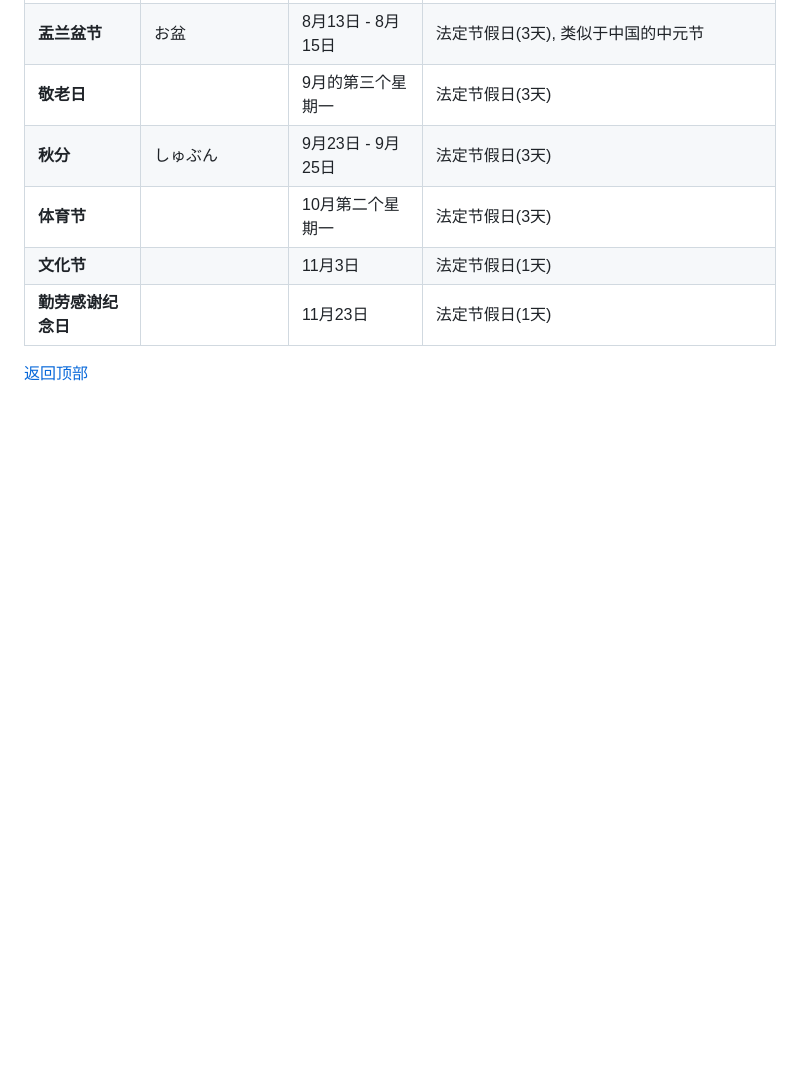
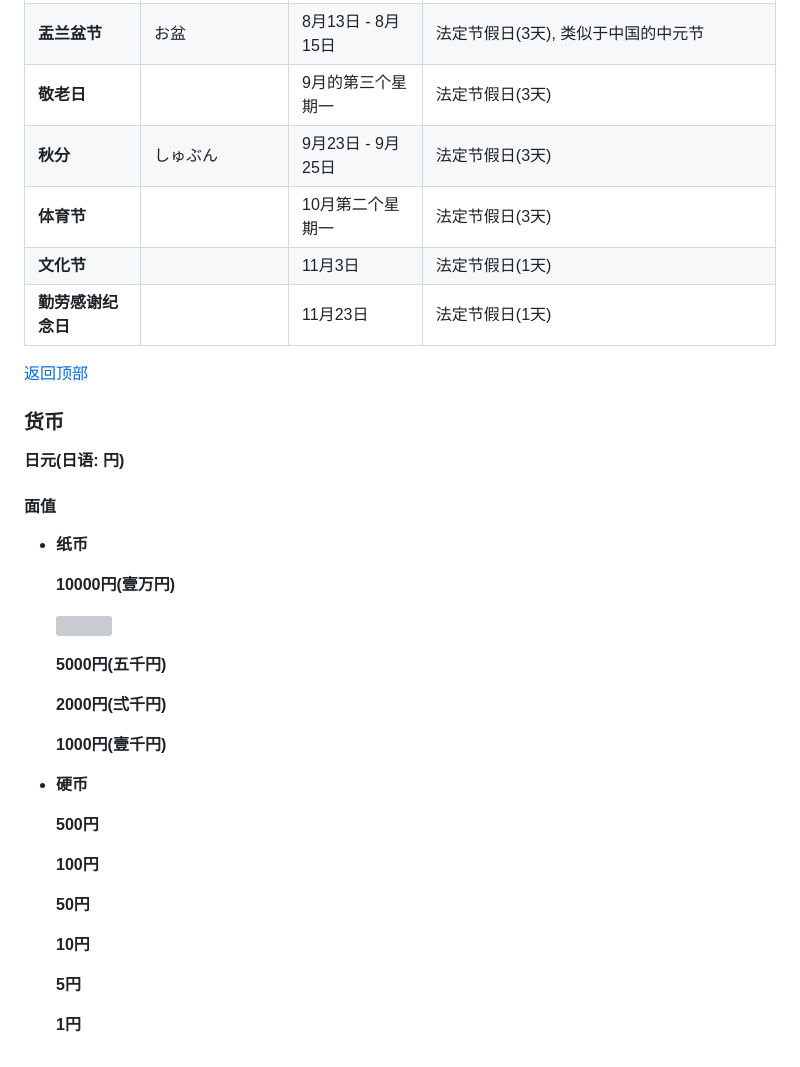
Before and after one commit to wly130/notes, a Markdown page: 笔记/日语/日语单词.md, the part around one of its changes. Drawn GitHub-style; blank space fills up the shorter version; grey boxes are pictures that could not be loaded.

Commit message:
更新

```diff
--- a/笔记/日语/日语单词.md
+++ b/笔记/日语/日语单词.md
@@ -626,3 +626,35 @@
 | **勤劳感谢纪念日** |                      | 11月23日          | 法定节假日(1天)                                       |
 
 [返回顶部](#日语学习)
+
+### 货币
+
+**日元(日语: 円)**
+
+#### 面值
+
+- **纸币**
+
+    **10000円(壹万円)**
+
+	<img src="https://bkimg.cdn.bcebos.com/pic/b3fb43166d224f4ace7f041000f790529922d1cb?x-bce-process=image/resize,m_lfit,w_440,limit_1/format,f_auto" style="margin: 0;" />
+
+    **5000円(五千円)**
+
+	**2000円(弍千円)**
+
+	**1000円(壹千円)**
+
+- **硬币**
+
+	**500円**
+
+	**100円**
+
+	**50円**
+
+	**10円**
+
+	**5円**
+
+	**1円**
```
Also changed, not shown: other parts of 笔记/日语/日语单词.md (+9 -9 lines), 笔记/工作经历.md (+3 -1 lines), 笔记/img/人体体脂秤.png (added), 6 other files.
